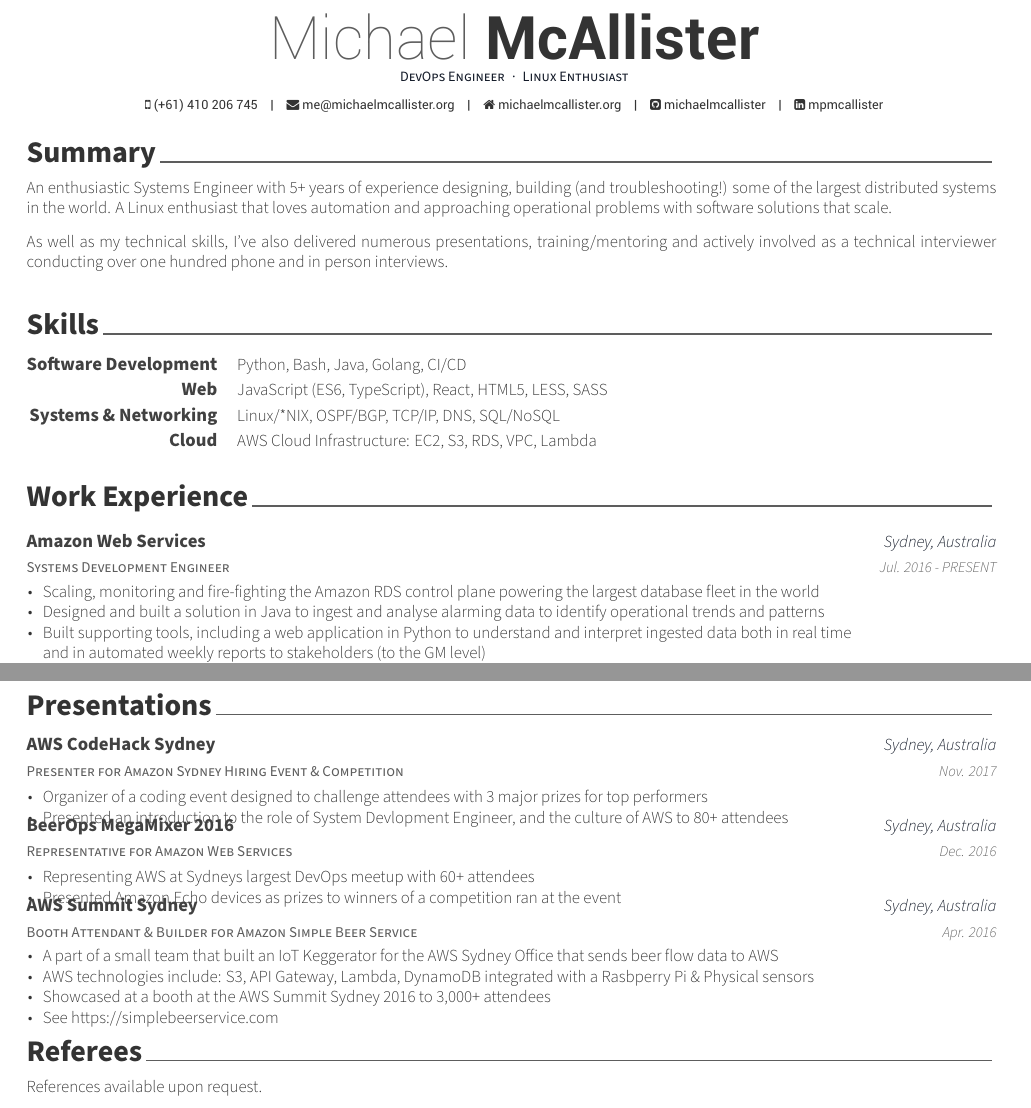
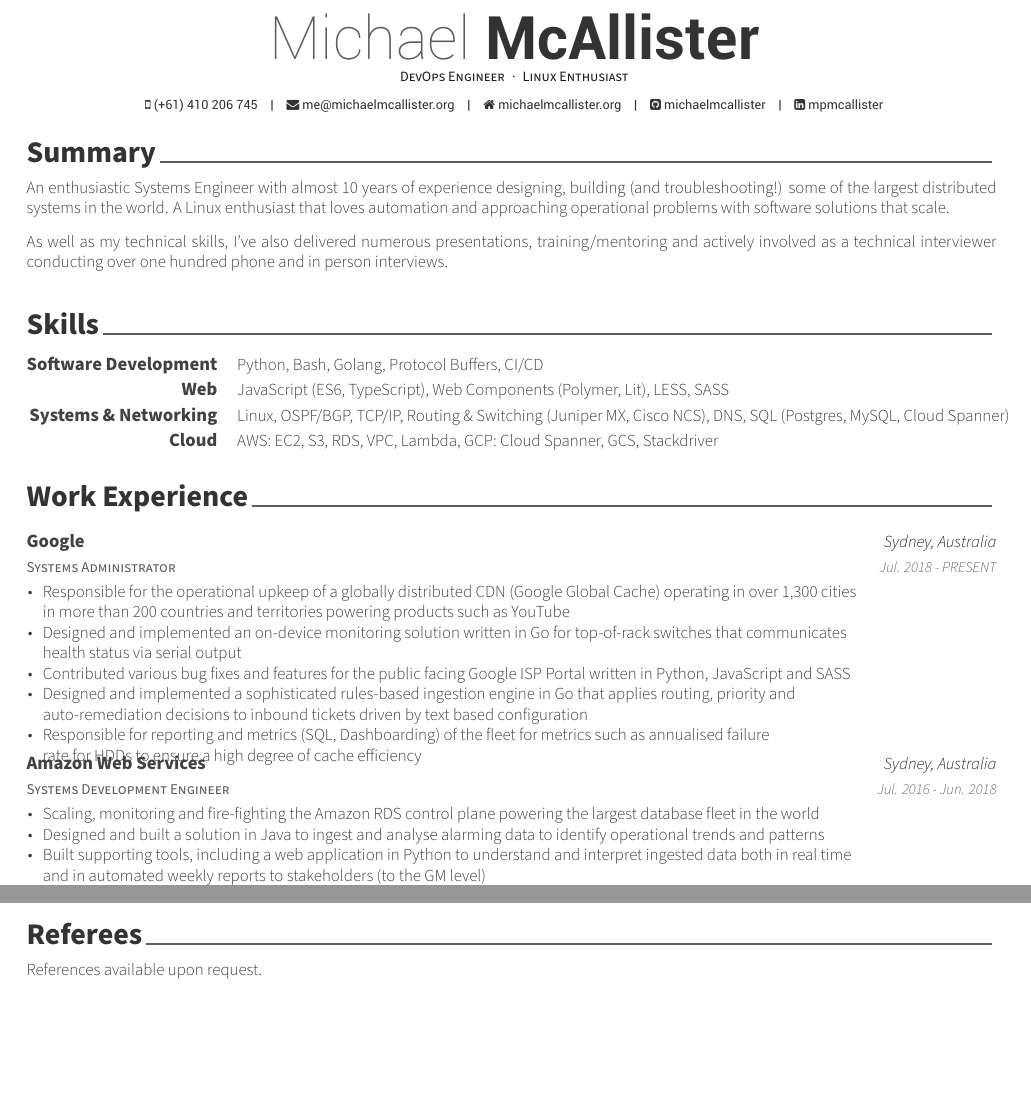
Before and after one commit to michaelmcallister/CV, a LaTeX CV (resume/resume.tex, which reads awesome-cv.cls, resume/experience.tex, resume/skills.tex): two parts of pages 1 and 2 of 2, joined at a grey line, cut so that both start at the same text, the shorter picture padded with empty space. Compiled offline with XeLaTeX.

Commit message:
Update resume.

```diff
--- a/awesome-cv.cls
+++ b/awesome-cv.cls
@@ -161,7 +161,6 @@
 %                Configuration for fonts
 %-------------------------------------------------------------------------------
 % Set the FontAwesome font to be up-to-date.
-\newfontfamily\FA[Path=\@fontdir]{FontAwesome}
 % Set font for header (default is Roboto)
 \newfontfamily\headerfont[
   Path=\@fontdir,
--- a/resume/experience.tex
+++ b/resume/experience.tex
@@ -11,10 +11,31 @@
 
 %---------------------------------------------------------
   \cventry
+    {Systems Administrator} % Job title
+    {Google} % Organization
+    {Sydney, Australia} % Location
+    {Jul. 2018 - PRESENT} % Date(s)
+    {
+      \begin{cvitems} % Description(s) of tasks/responsibilities
+        \item {Responsible for the operational upkeep of a globally distributed CDN (Google Global Cache) operating in over 1,300 cities\\
+         in more than 200 countries and territories powering products such as YouTube}
+        \item {Designed and implemented an on-device monitoring solution written in Go for top-of-rack switches that communicates\\
+         health status via serial output }
+        \item {Contributed various bug fixes and features for the public facing \href{https://peering.google.com/}{Google ISP Portal} written in Python, JavaScript and SASS}
+        \item {Designed and implemented a sophisticated rules-based ingestion engine in Go that applies routing, priority and\\
+         auto-remediation decisions to inbound tickets driven by text based configuration}
+        \item {Responsible for reporting and metrics (SQL, Dashboarding) of the fleet for metrics such as annualised failure\\
+         rate for HDDs to ensure a high degree of cache efficiency}
+      \end{cvitems}
+    }
+
+
+%---------------------------------------------------------
+  \cventry
     {Systems Development Engineer} % Job title
     {Amazon Web Services} % Organization
     {Sydney, Australia} % Location
-    {Jul. 2016 - PRESENT} % Date(s)
+    {Jul. 2016 - Jun. 2018} % Date(s)
     {
       \begin{cvitems} % Description(s) of tasks/responsibilities
         \item {Scaling, monitoring and fire-fighting the Amazon RDS control plane powering the largest database fleet in the world}
--- a/resume/resume.tex
+++ b/resume/resume.tex
@@ -94,9 +94,9 @@
 \input{resume/summary.tex}
 \input{resume/skills.tex}
 \input{resume/experience.tex}
+\pagebreak
 \input{resume/education.tex}
-\pagebreak
-\input{resume/presentation.tex}
+%\input{resume/presentation.tex}
 \input{resume/referees.tex}
 
 
--- a/resume/skills.tex
+++ b/resume/skills.tex
@@ -12,24 +12,24 @@
 %---------------------------------------------------------
   \cvskill
     {Software Development} % Category
-    {Python, Bash, Java, Golang, CI/CD} % Skills
+    {Python, Bash, Golang, Protocol Buffers, CI/CD} % Skills
 
 %---------------------------------------------------------
   \cvskill
     {Web} % Category
-    {JavaScript (ES6, TypeScript), React, HTML5, LESS, SASS} % Skills
+    {JavaScript (ES6, TypeScript), Web Components (Polymer, Lit), LESS, SASS} % Skills
 
 %---------------------------------------------------------
   \cvskill
     {Systems \& Networking} % Category
-    {Linux/*NIX, OSPF/BGP, TCP/IP, DNS, SQL/NoSQL} % Skills
+    {Linux, OSPF/BGP, TCP/IP, Routing \& Switching (Juniper MX, Cisco NCS), DNS, SQL (Postgres, MySQL, Cloud Spanner)} % Skills
 
 %---------------------------------------------------------
 
 %---------------------------------------------------------
   \cvskill
     {Cloud} % Category
-    {AWS Cloud Infrastructure: EC2, S3, RDS, VPC, Lambda} % Skills
+    {AWS: EC2, S3, RDS, VPC, Lambda, GCP: Cloud Spanner, GCS, Stackdriver} % Skills
 
 %---------------------------------------------------------
 \end{cvskills}
--- a/resume/summary.tex
+++ b/resume/summary.tex
@@ -10,7 +10,7 @@
 \begin{cvparagraph}
 
 %---------------------------------------------------------A
-An enthusiastic Systems Engineer with 5+ years of experience designing, building (and troubleshooting!) some of the largest distributed systems in the world. A Linux enthusiast that loves automation and approaching operational problems with software solutions that scale.
+An enthusiastic Systems Engineer with almost 10 years of experience designing, building (and troubleshooting!) some of the largest distributed systems in the world. A Linux enthusiast that loves automation and approaching operational problems with software solutions that scale.
 
 As well as my technical skills, I've also delivered numerous presentations, training/mentoring and actively involved as a technical interviewer conducting over one hundred phone and in person interviews.
 
```
Also changed, not shown: README.md, resume.pdf (added), awesome-cv.cls (37 more changed lines).
